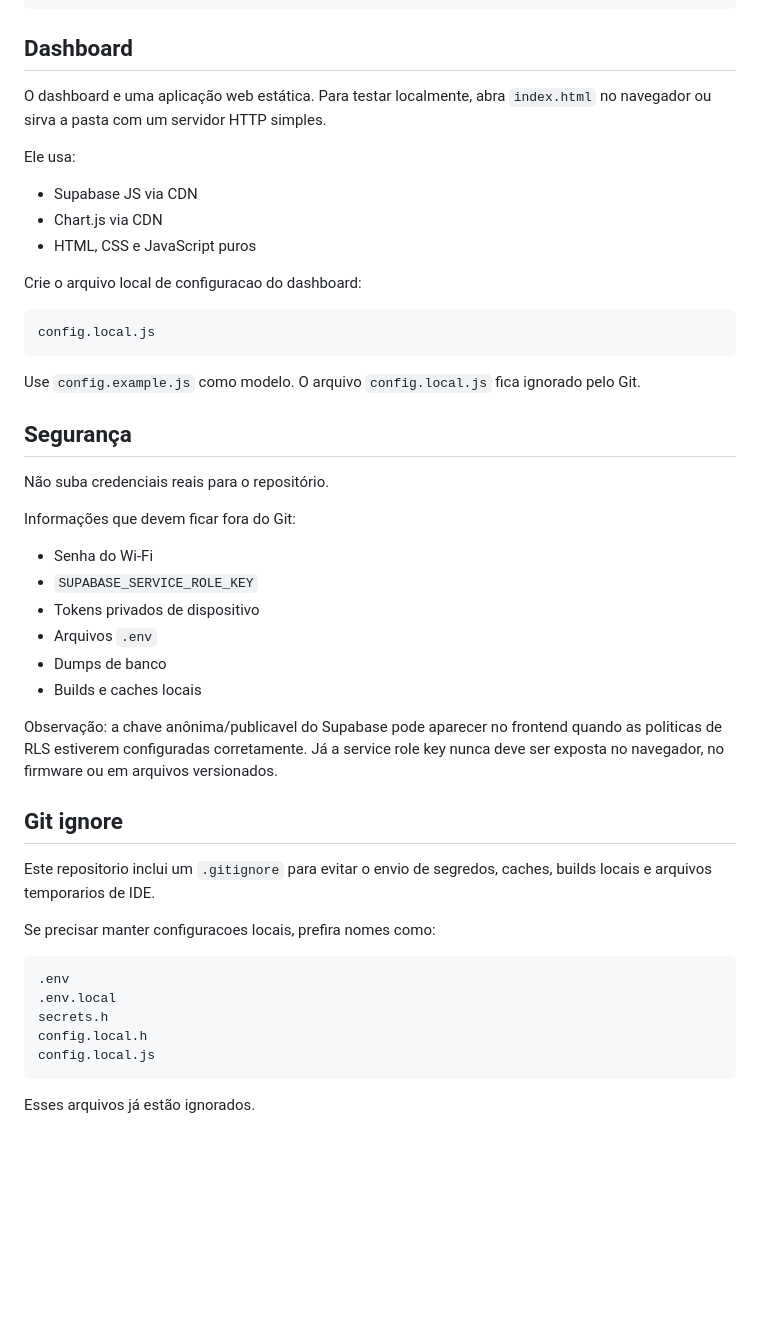
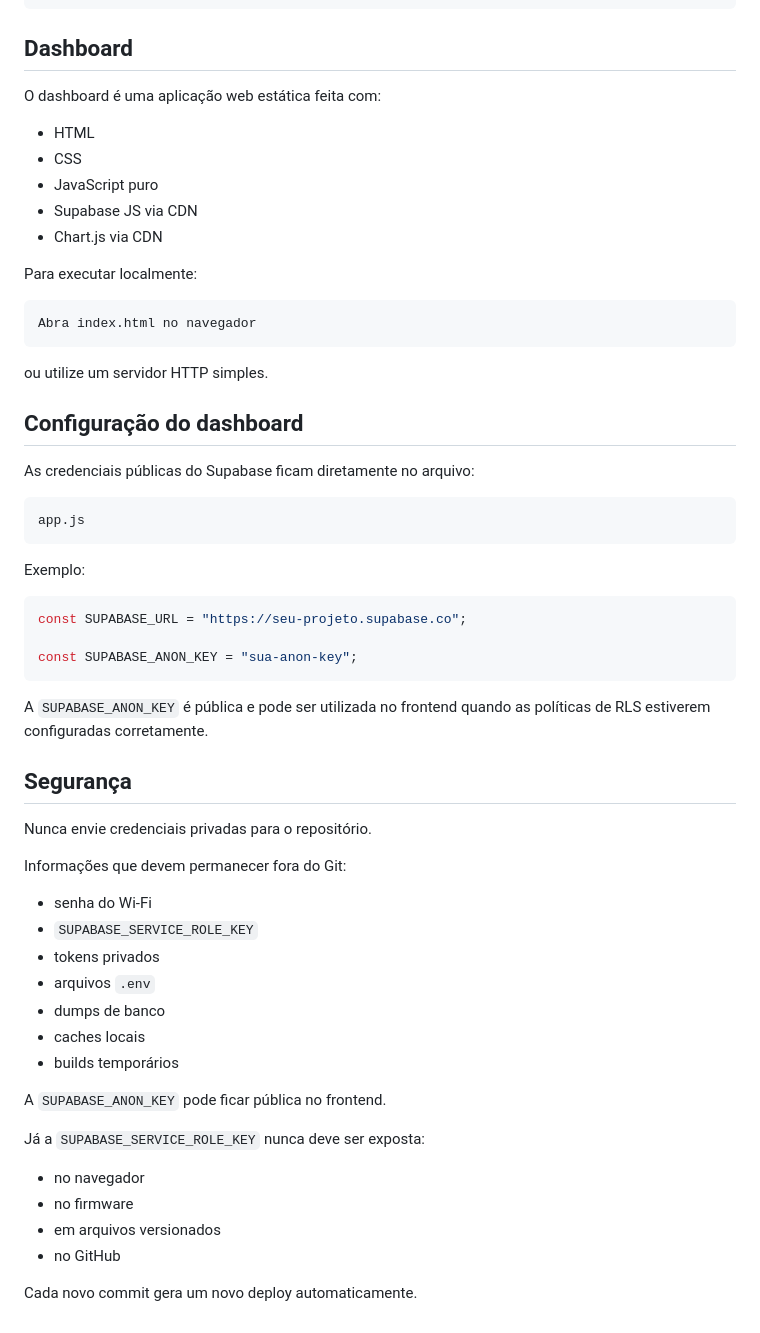
Before and after one commit to VitorFongaro/HydroTech, a Markdown page: README.md, the part around one of its changes. GitHub-like rendering; blank space fills up the shorter version.

Commit message:
Revise README for clarity and updated project details
Updated README to improve clarity and structure, including real-time data display and configuration details.

````diff
--- a/README.md
+++ b/README.md
@@ -92,54 +101,62 @@ create table consumo_agua (
 
 ## Dashboard
 
-O dashboard e uma aplicação web estática. Para testar localmente, abra
-`index.html` no navegador ou sirva a pasta com um servidor HTTP simples.
+O dashboard é uma aplicação web estática feita com:
 
-Ele usa:
+* HTML
+* CSS
+* JavaScript puro
+* Supabase JS via CDN
+* Chart.js via CDN
 
-- Supabase JS via CDN
-- Chart.js via CDN
-- HTML, CSS e JavaScript puros
-
-Crie o arquivo local de configuracao do dashboard:
+Para executar localmente:
 
 ```text
-config.local.js
+Abra index.html no navegador
 ```
 
-Use `config.example.js` como modelo. O arquivo `config.local.js` fica ignorado
-pelo Git.
+ou utilize um servidor HTTP simples.
+
+## Configuração do dashboard
+
+As credenciais públicas do Supabase ficam diretamente no arquivo:
+
+```text
+app.js
+```
+
+Exemplo:
+
+```js
+const SUPABASE_URL = "https://seu-projeto.supabase.co";
+
+const SUPABASE_ANON_KEY = "sua-anon-key";
+```
+
+A `SUPABASE_ANON_KEY` é pública e pode ser utilizada no frontend quando as
+políticas de RLS estiverem configuradas corretamente.
 
 ## Segurança
 
-Não suba credenciais reais para o repositório.
+Nunca envie credenciais privadas para o repositório.
 
-Informações que devem ficar fora do Git:
+Informações que devem permanecer fora do Git:
 
-- Senha do Wi-Fi
-- `SUPABASE_SERVICE_ROLE_KEY`
-- Tokens privados de dispositivo
-- Arquivos `.env`
-- Dumps de banco
-- Builds e caches locais
+* senha do Wi-Fi
+* `SUPABASE_SERVICE_ROLE_KEY`
+* tokens privados
+* arquivos `.env`
+* dumps de banco
+* caches locais
+* builds temporários
 
-Observação: a chave anônima/publicavel do Supabase pode aparecer no frontend
-quando as politicas de RLS estiverem configuradas corretamente. Já a service role
-key nunca deve ser exposta no navegador, no firmware ou em arquivos versionados.
+A `SUPABASE_ANON_KEY` pode ficar pública no frontend.
 
-## Git ignore
+Já a `SUPABASE_SERVICE_ROLE_KEY` nunca deve ser exposta:
 
-Este repositorio inclui um `.gitignore` para evitar o envio de segredos, caches,
-builds locais e arquivos temporarios de IDE.
+* no navegador
+* no firmware
+* em arquivos versionados
+* no GitHub
 
-Se precisar manter configuracoes locais, prefira nomes como:
-
-```text
-.env
-.env.local
-secrets.h
-config.local.h
-config.local.js
-```
-
-Esses arquivos já estão ignorados.
+Cada novo commit gera um novo deploy automaticamente.
````
Also changed, not shown: other parts of README.md (+30 -21 lines).
